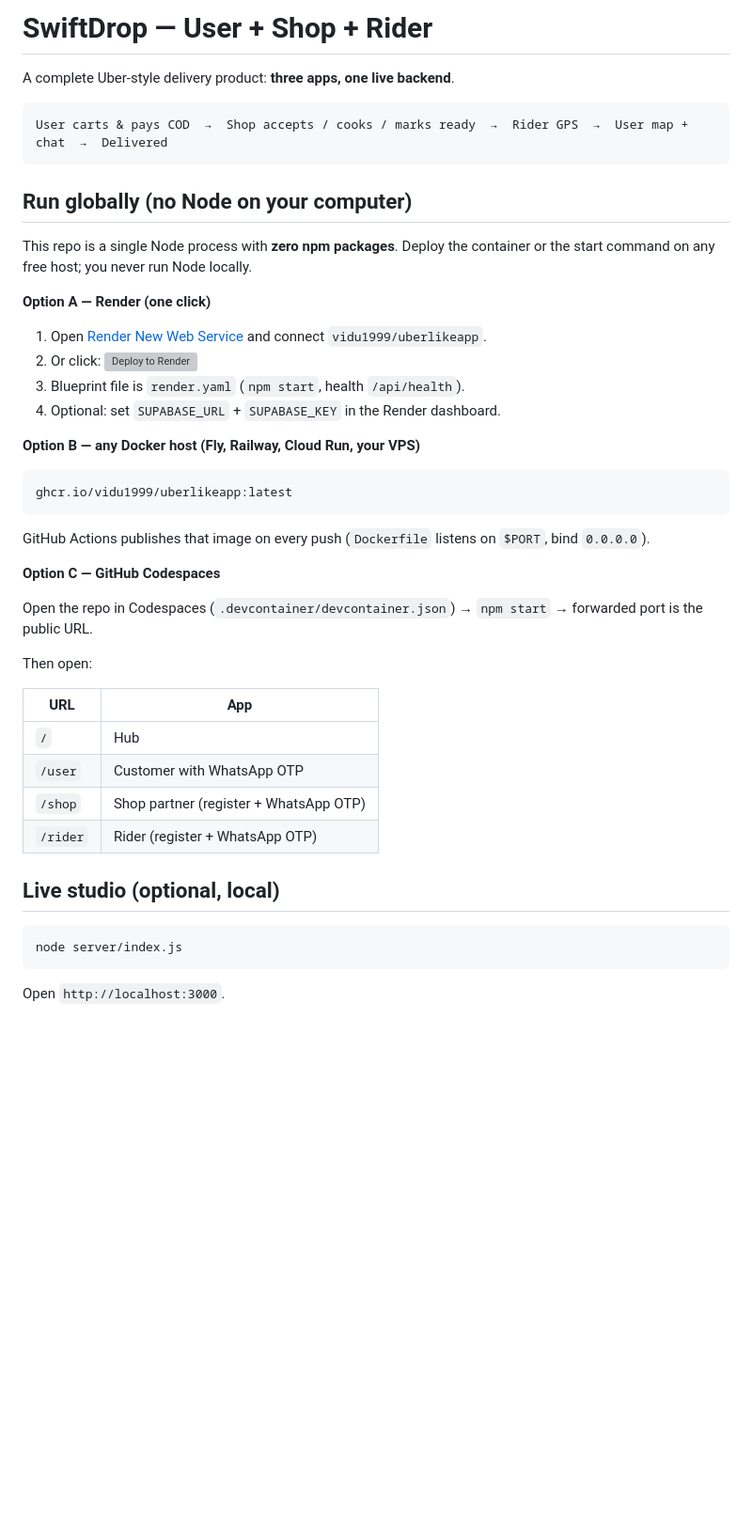
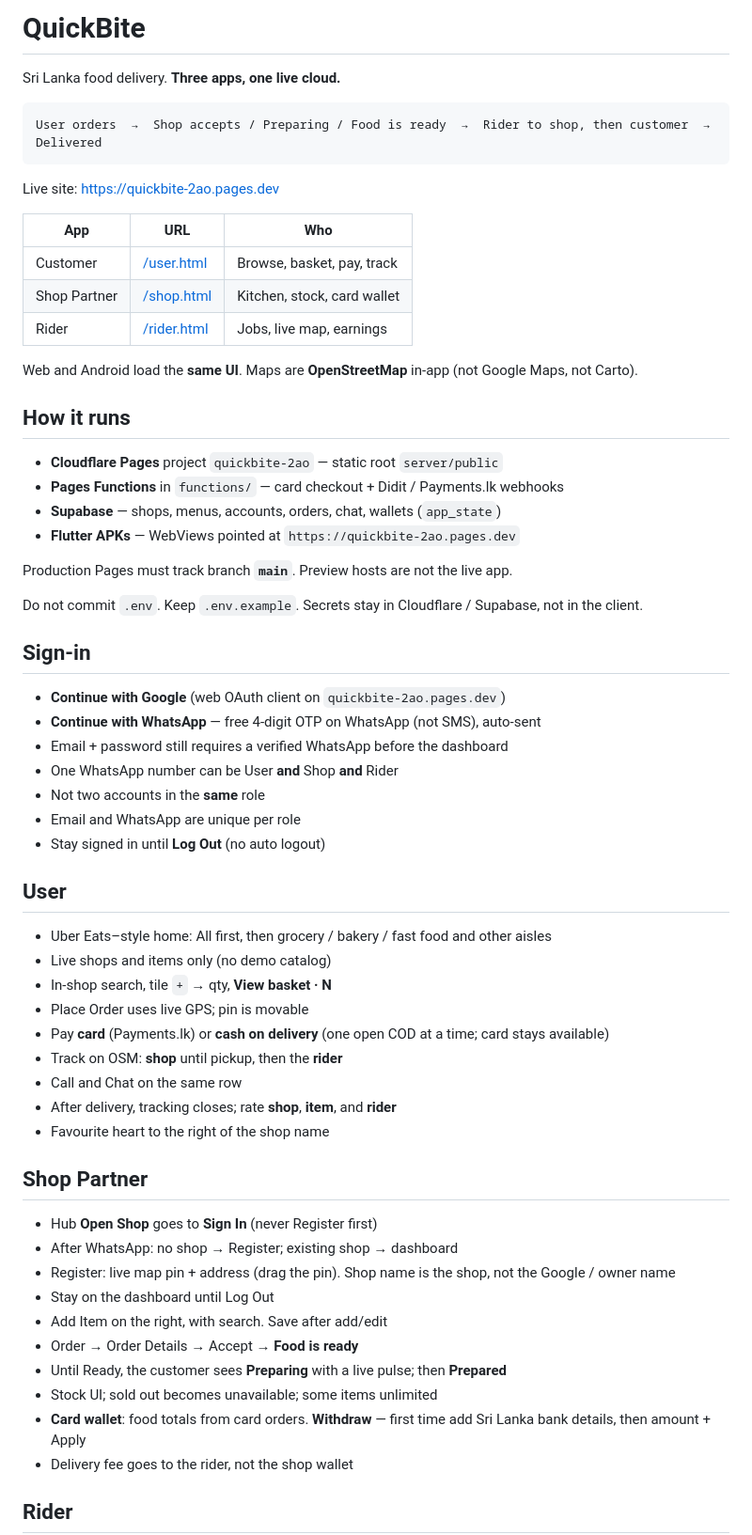
Before and after one commit to vidu1999/uberlikeapp, a Markdown page: README.md, the part around one of its changes. Shown at 94% size. Rendered like a GitHub page; blank space fills up the shorter version; grey boxes are pictures that could not be loaded.

````diff
--- a/README.md
+++ b/README.md
@@ -1,48 +1,66 @@
-# SwiftDrop — User + Shop + Rider
+# QuickBite
 
-A complete Uber-style delivery product: **three apps, one live backend**.
+Sri Lanka food delivery. **Three apps, one live cloud.**
 
 ```
-User carts & pays COD  →  Shop accepts / cooks / marks ready  →  Rider GPS  →  User map + chat  →  Delivered
+User orders  →  Shop accepts / Preparing / Food is ready  →  Rider to shop, then customer  →  Delivered
 ```
 
-## Run globally (no Node on your computer)
+Live site: [https://quickbite-2ao.pages.dev](https://quickbite-2ao.pages.dev)
 
-This repo is a single Node process with **zero npm packages**. Deploy the container or the start command on any free host; you never run Node locally.
+| App | URL | Who |
+| --- | --- | --- |
+| Customer | [/user.html](https://quickbite-2ao.pages.dev/user.html) | Browse, basket, pay, track |
+| Shop Partner | [/shop.html](https://quickbite-2ao.pages.dev/shop.html) | Kitchen, stock, card wallet |
+| Rider | [/rider.html](https://quickbite-2ao.pages.dev/rider.html) | Jobs, live map, earnings |
 
-**Option A — Render (one click)**
+Web and Android load the **same UI**. Maps are **OpenStreetMap** in-app (not Google Maps, not Carto).
 
-1. Open [Render New Web Service](https://render.com/deploy) and connect `vidu1999/uberlikeapp`.
-2. Or click: [![Deploy to Render](https://render.com/images/deploy-to-render-button.svg)](https://render.com/deploy?repo=https://github.com/vidu1999/uberlikeapp)
-3. Blueprint file is `render.yaml` (`npm start`, health `/api/health`).
-4. Optional: set `SUPABASE_URL` + `SUPABASE_KEY` in the Render dashboard.
+## How it runs
 
-**Option B — any Docker host (Fly, Railway, Cloud Run, your VPS)**
+- **Cloudflare Pages** project `quickbite-2ao` — static root `server/public`
+- **Pages Functions** in `functions/` — card checkout + Didit / Payments.lk webhooks
+- **Supabase** — shops, menus, accounts, orders, chat, wallets (`app_state`)
+- **Flutter APKs** — WebViews pointed at `https://quickbite-2ao.pages.dev`
 
-```
-ghcr.io/vidu1999/uberlikeapp:latest
-```
+Production Pages must track branch **`main`**. Preview hosts are not the live app.
 
-GitHub Actions publishes that image on every push (`Dockerfile` listens on `$PORT`, bind `0.0.0.0`).
+Do not commit `.env`. Keep `.env.example`. Secrets stay in Cloudflare / Supabase, not in the client.
 
-**Option C — GitHub Codespaces**
+## Sign-in
 
-Open the repo in Codespaces (`.devcontainer/devcontainer.json`) → `npm start` → forwarded port is the public URL.
+- **Continue with Google** (web OAuth client on `quickbite-2ao.pages.dev`)
+- **Continue with WhatsApp** — free 4-digit OTP on WhatsApp (not SMS), auto-sent
+- Email + password still requires a verified WhatsApp before the dashboard
+- One WhatsApp number can be User **and** Shop **and** Rider
+- Not two accounts in the **same** role
+- Email and WhatsApp are unique per role
+- Stay signed in until **Log Out** (no auto logout)
 
-Then open:
+## User
 
-| URL | App |
-| --- | --- |
-| `/` | Hub |
-| `/user` | Customer with WhatsApp OTP |
-| `/shop` | Shop partner (register + WhatsApp OTP) |
-| `/rider` | Rider (register + WhatsApp OTP) |
+- Uber Eats–style home: All first, then grocery / bakery / fast food and other aisles
+- Live shops and items only (no demo catalog)
+- In-shop search, tile `+` → qty, **View basket · N**
+- Place Order uses live GPS; pin is movable
+- Pay **card** (Payments.lk) or **cash on delivery** (one open COD at a time; card stays available)
+- Track on OSM: **shop** until pickup, then the **rider**
+- Call and Chat on the same row
+- After delivery, tracking closes; rate **shop**, **item**, and **rider**
+- Favourite heart to the right of the shop name
 
-## Live studio (optional, local)
+## Shop Partner
 
-```bash
-node server/index.js
-```
+- Hub **Open Shop** goes to **Sign In** (never Register first)
+- After WhatsApp: no shop → Register; existing shop → dashboard
+- Register: live map pin + address (drag the pin). Shop name is the shop, not the Google / owner name
+- Stay on the dashboard until Log Out
+- Add Item on the right, with search. Save after add/edit
+- Order → Order Details → Accept → **Food is ready**
+- Until Ready, the customer sees **Preparing** with a live pulse; then **Prepared**
+- Stock UI; sold out becomes unavailable; some items unlimited
+- **Card wallet**: food totals from card orders. **Withdraw** — first time add Sri Lanka bank details, then amount + Apply
+- Delivery fee goes to the rider, not the shop wallet
 
-Open `http://localhost:3000`.
+## Rider
 
````
Also changed, not shown: other parts of README.md (+57 -33 lines).
